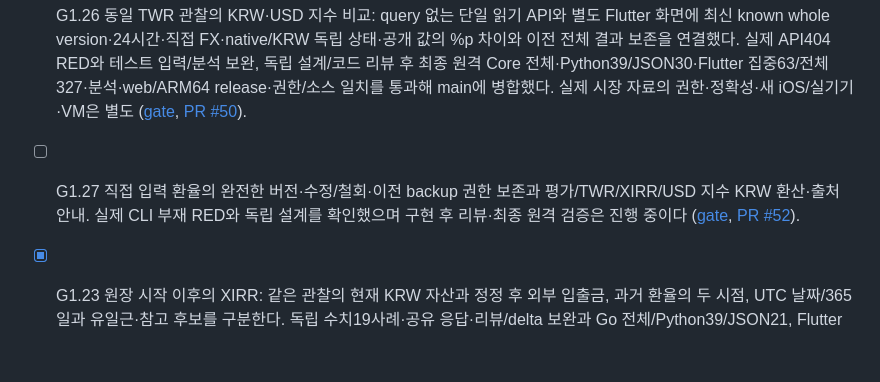
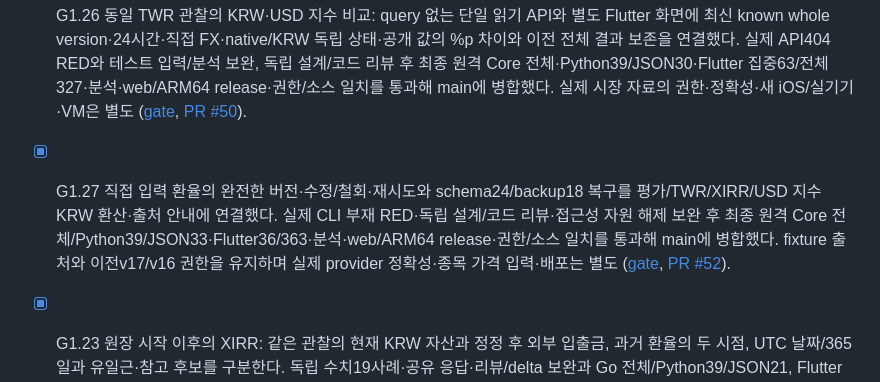
Before and after one commit to YouSangSon/Omni-Folio, a Markdown page: PLAN.md, the part around the change. GitHub-like rendering; blank space fills up the shorter version.

```diff
--- a/PLAN.md
+++ b/PLAN.md
@@ -17,7 +17,7 @@
 - [x] G1.24 입출금 경계별 과거 평가의 누적 TWR: 정정·동일 시각 외부 흐름 우선·과거 가격/환율의 두 시점·분할 단위·중간 자본 소진과 기말 전액손실을 구분한다. 독립 금융 리뷰와 보완분 재검토·수치11사례·공유 응답7상태·원격 Core 전체/Python39/JSON24·Flutter 집중44/전체264·분석·web/Android release·권한/소스 일치 확인 후 main에 병합했다. 실제 시세·benchmark·소진 후 재투자·새 iOS/실기기·VM은 별도 ([gate](gates/g1t-portfolio-twr.md), [PR #46](https://github.com/YouSangSon/Omni-Folio/pull/46)).
 - [x] G1.25 KRW·USD 비교 지수 원본의 버전별 보관: 닫힌 파일 입력·동일 버전 충돌/재시도·전체 기록/물리 schema 증명과 schema23/backup17 복구를 구현했다. v16의 v2 권한과 v15 이하 archival·원본 보존을 유지한다. 독립 리뷰의3지적과 실제 RED를 보완하고 원격 Core 집중/전체·Python39/JSON27·Client44/264·web/ARM64 release·소스 일치를 통과해 main에 병합했다. 수익률 비교/환산/UI는 아래 G1.26에 기록하며 실제 지수 선정은 별도다 ([gate](gates/g1u-benchmark-series.md), [PR #48](https://github.com/YouSangSon/Omni-Folio/pull/48)).
 - [x] G1.26 동일 TWR 관찰의 KRW·USD 지수 비교: query 없는 단일 읽기 API와 별도 Flutter 화면에 최신 known whole version·24시간·직접 FX·native/KRW 독립 상태·공개 값의 %p 차이와 이전 전체 결과 보존을 연결했다. 실제 API404 RED와 테스트 입력/분석 보완, 독립 설계/코드 리뷰 후 최종 원격 Core 전체·Python39/JSON30·Flutter 집중63/전체327·분석·web/ARM64 release·권한/소스 일치를 통과해 main에 병합했다. 실제 시장 자료의 권한·정확성·새 iOS/실기기·VM은 별도 ([gate](gates/g1v-portfolio-benchmark-comparison.md), [PR #50](https://github.com/YouSangSon/Omni-Folio/pull/50)).
-- [ ] G1.27 직접 입력 환율의 완전한 버전·수정/철회·이전 backup 권한 보존과 평가/TWR/XIRR/USD 지수 KRW 환산·출처 안내. 실제 CLI 부재 RED와 독립 설계를 확인했으며 구현 후 리뷰·최종 원격 검증은 진행 중이다 ([gate](gates/g1w-owner-fx-series.md), [PR #52](https://github.com/YouSangSon/Omni-Folio/pull/52)).
+- [x] G1.27 직접 입력 환율의 완전한 버전·수정/철회·재시도와 schema24/backup18 복구를 평가/TWR/XIRR/USD 지수 KRW 환산·출처 안내에 연결했다. 실제 CLI 부재 RED·독립 설계/코드 리뷰·접근성 자원 해제 보완 후 최종 원격 Core 전체/Python39/JSON33·Flutter36/363·분석·web/ARM64 release·권한/소스 일치를 통과해 main에 병합했다. fixture 출처와 이전v17/v16 권한을 유지하며 실제 provider 정확성·종목 가격 입력·배포는 별도 ([gate](gates/g1w-owner-fx-series.md), [PR #52](https://github.com/YouSangSon/Omni-Folio/pull/52)).
 
 - [x] G1.23 원장 시작 이후의 XIRR: 같은 관찰의 현재 KRW 자산과 정정 후 외부 입출금, 과거 환율의 두 시점, UTC 날짜/365일과 유일근·참고 후보를 구분한다. 독립 수치19사례·공유 응답·리뷰/delta 보완과 Go 전체/Python39/JSON21, Flutter 집중29/전체220·분석·web/Android 릴리스·패키지/소스 일치 검증 후 main에 병합했다. TWR·benchmark와 실제 증권사 성과는 별도 ([gate](gates/g1s-portfolio-xirr.md), [PR #44](https://github.com/YouSangSon/Omni-Folio/pull/44)).
 
```
Also changed, not shown: GATES.md (+1 -1 lines), gates/g1w-owner-fx-series.md (+9 -4 lines).
